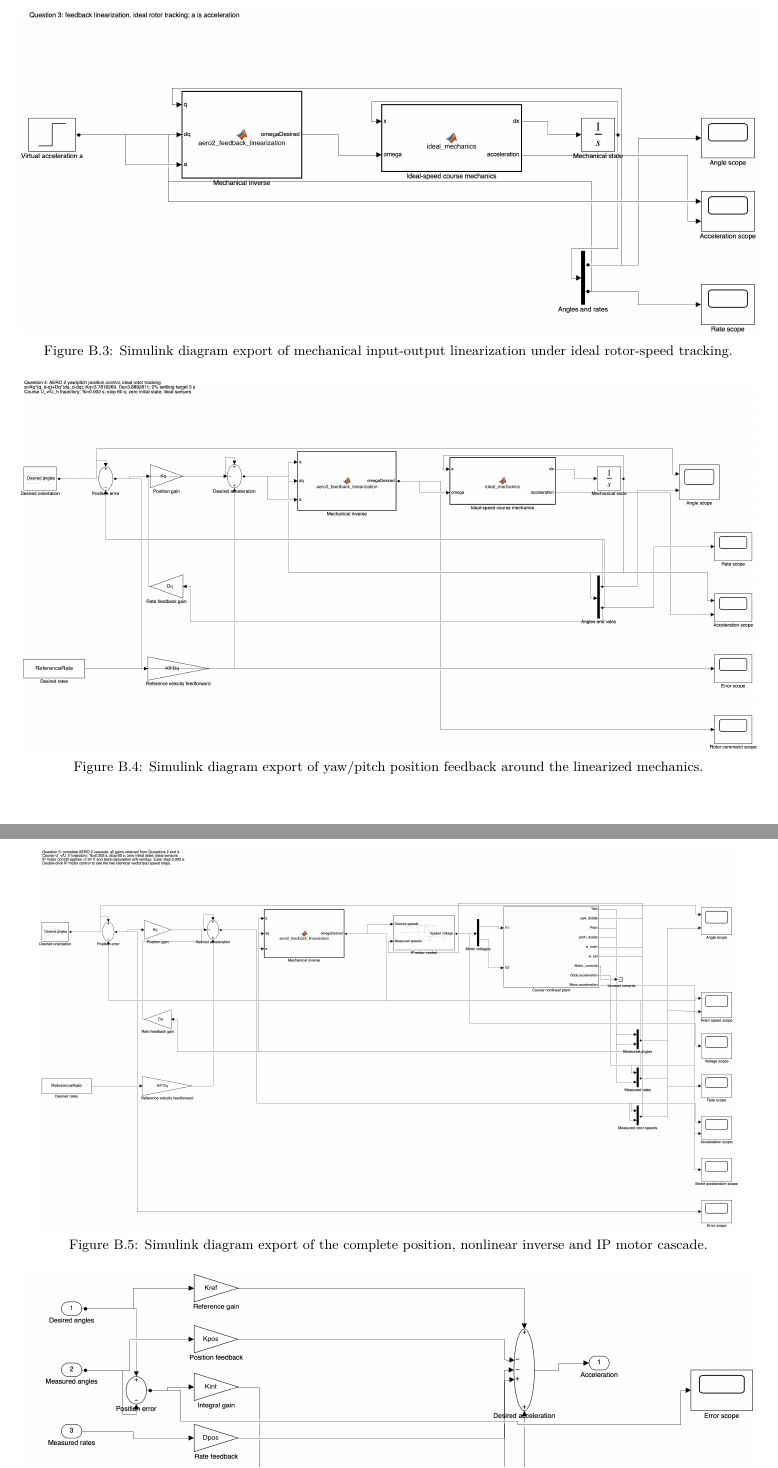
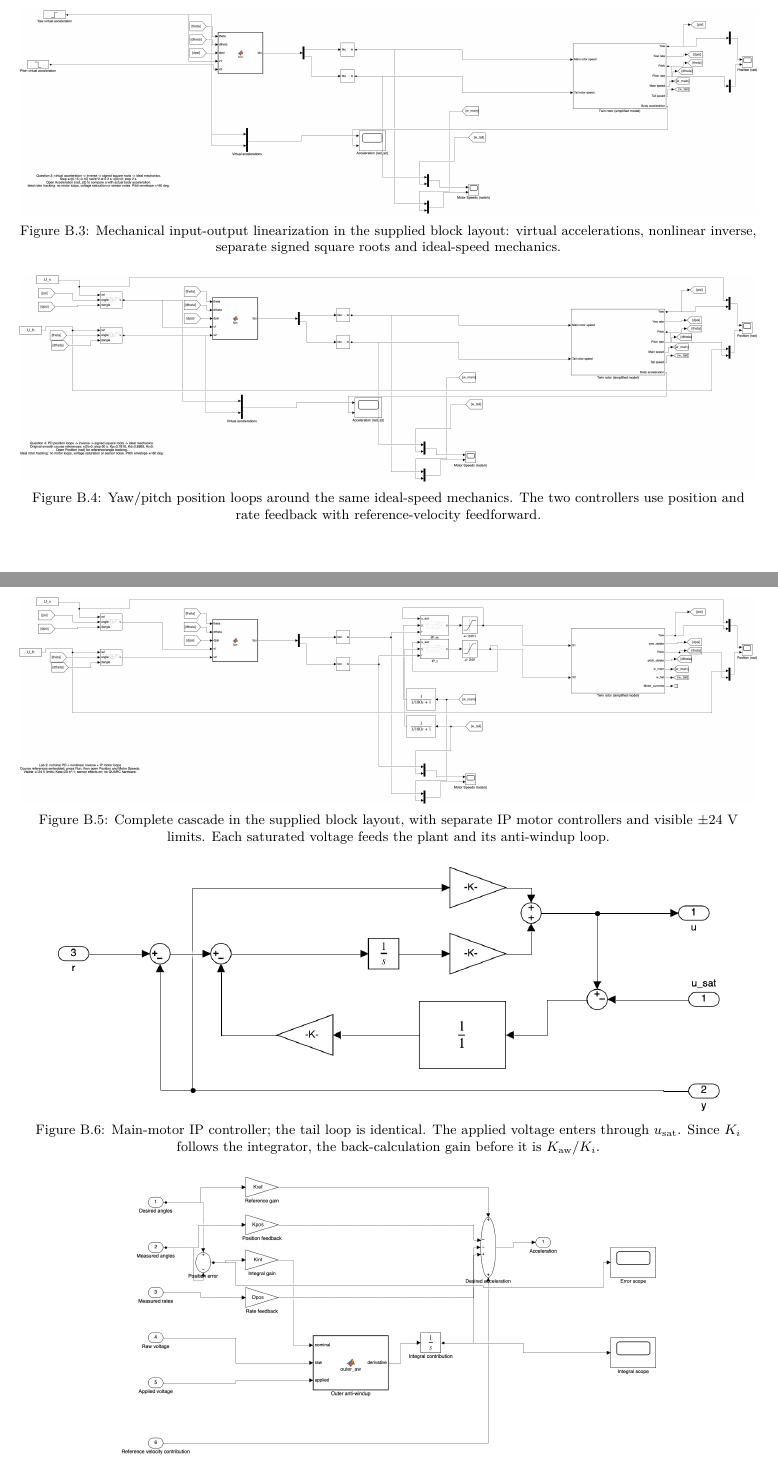
Before and after one commit to MatiasGarciaGutierrez/control-iii-aero2-lab, a LaTeX document (report/main.tex, which reads report/part2_diagrams.tex): two parts of pages 12 and 13 of 14, joined at a grey line, cut at the place of the change. Compiled offline with pdfLaTeX.

Commit message:
docs: update appendix with professor-format models

```diff
--- a/report/part2_diagrams.tex
+++ b/report/part2_diagrams.tex
@@ -13,20 +13,24 @@
 \clearpage
 \subsection*{Questions 3 and 4: mechanical linearization and position control}
 \begin{center}
-\includegraphics[width=\linewidth,height=0.34\textheight,keepaspectratio]{question_3_diagram.png}
-\reportcaption{Simulink diagram export of mechanical input-output linearization under ideal rotor-speed tracking.}
+\includegraphics[width=\linewidth,height=0.34\textheight,keepaspectratio]{professor_format_question3.png}
+\reportcaption{Mechanical input-output linearization in the supplied block layout: virtual accelerations, nonlinear inverse, separate signed square roots and ideal-speed mechanics.}
 \end{center}
 \begin{center}
-\includegraphics[width=\linewidth,height=0.34\textheight,keepaspectratio]{question_4_diagram.png}
-\reportcaption{Simulink diagram export of yaw/pitch position feedback around the linearized mechanics.}
+\includegraphics[width=\linewidth,height=0.34\textheight,keepaspectratio]{professor_format_question4.png}
+\reportcaption{Yaw/pitch position loops around the same ideal-speed mechanics. The two controllers use position and rate feedback with reference-velocity feedforward.}
 \end{center}
 \clearpage
 \subsection*{Question 5 and optional position integral action}
 \begin{center}
-\includegraphics[width=\linewidth,height=0.34\textheight,keepaspectratio]{question_5_diagram.png}
-\reportcaption{Simulink diagram export of the complete position, nonlinear inverse and IP motor cascade.}
+\includegraphics[width=\linewidth,height=0.25\textheight,keepaspectratio]{professor_format_cascade.png}
+\reportcaption{Complete cascade in the supplied block layout, with separate IP motor controllers and visible $\pm24$ V limits. Each saturated voltage feeds the plant and its anti-windup loop.}
 \end{center}
 \begin{center}
-\includegraphics[width=\linewidth,height=0.34\textheight,keepaspectratio]{position_integral_controller.png}
+\includegraphics[width=0.9\linewidth,height=0.25\textheight,keepaspectratio]{professor_format_ip.png}
+\reportcaption{Main-motor IP controller; the tail loop is identical. The applied voltage enters through $u_{\rm sat}$. Since $K_i$ follows the integrator, the back-calculation gain before it is $K_{\rm aw}/K_i$.}
+\end{center}
+\begin{center}
+\includegraphics[width=\linewidth,height=0.25\textheight,keepaspectratio]{position_integral_controller.png}
 \reportcaption{Simulink diagram export of the optional position integral controller, including reference weighting and saturation-dependent integration.}
 \end{center}
```
Also changed, not shown: docs/report.md (+2 -0 lines), report/README.md, report/images/professor_format_cascade.png (added), report/images/professor_format_ip.png (added), report/images/professor_format_question3.png (added), report/images/professor_format_question4.png (added), report/lab2_report.pdf, 1 other file.
